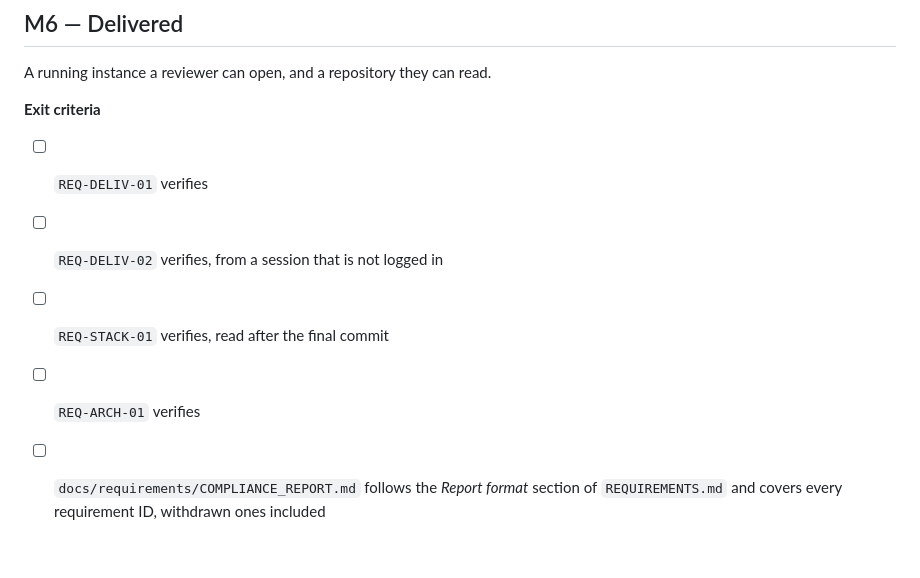
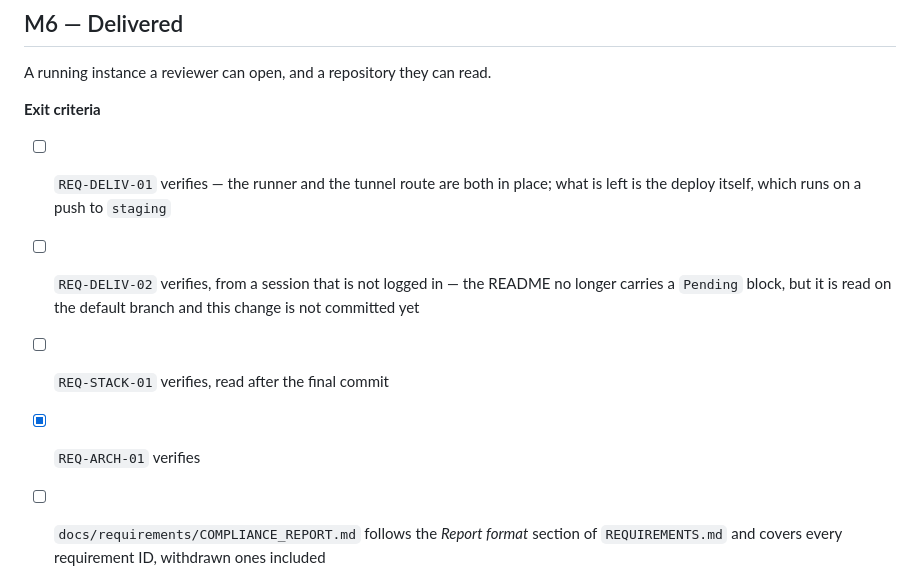
Before and after one commit to anatolyshipitsyn/digital-business-card, a Markdown page: ROADMAP.md, the part around the change. Rendered like a GitHub page; blank space fills up the shorter version.

```diff
--- a/ROADMAP.md
+++ b/ROADMAP.md
@@ -132,9 +132,11 @@ A running instance a reviewer can open, and a repository they can read.
 
 **Exit criteria**
 
-- [ ] `REQ-DELIV-01` verifies
-- [ ] `REQ-DELIV-02` verifies, from a session that is not logged in
+- [ ] `REQ-DELIV-01` verifies — the runner and the tunnel route are both in place; what is left is
+      the deploy itself, which runs on a push to `staging`
+- [ ] `REQ-DELIV-02` verifies, from a session that is not logged in — the README no longer carries a
+      `Pending` block, but it is read on the default branch and this change is not committed yet
 - [ ] `REQ-STACK-01` verifies, read after the final commit
-- [ ] `REQ-ARCH-01` verifies
+- [x] `REQ-ARCH-01` verifies
 - [ ] `docs/requirements/COMPLIANCE_REPORT.md` follows the *Report format* section of
       `REQUIREMENTS.md` and covers every requirement ID, withdrawn ones included
```
Also changed, not shown: docs/requirements/REQUIREMENTS.md (+34 -8 lines).
